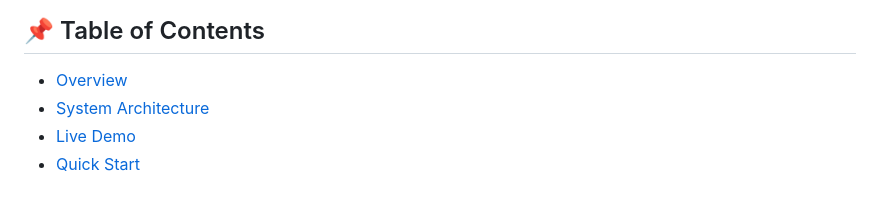
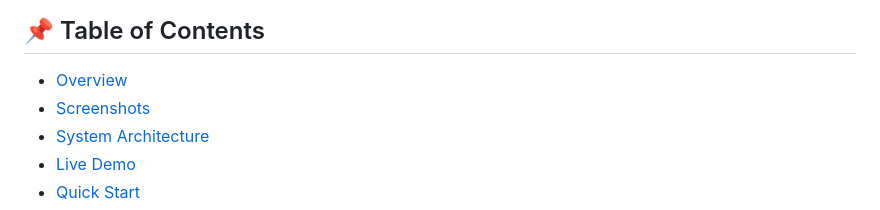
Before and after one commit to boughanmiyoussef/SmartMed, a Markdown page: README.md, the part around one of its changes. Rendered like a GitHub page.

Commit message:
add images to the readme file

```diff
--- a/README.md
+++ b/README.md
@@ -14,6 +14,7 @@
 
   ## 📌 Table of Contents
   - [Overview](#-overview)
+  - [Screenshots](#-screenshots)
   - [System Architecture](#-system-architecture)
   - [Live Demo](#-live-demo)
   - [Quick Start](#-quick-start)
```
Also changed, not shown: other parts of README.md (+11 -0 lines).
